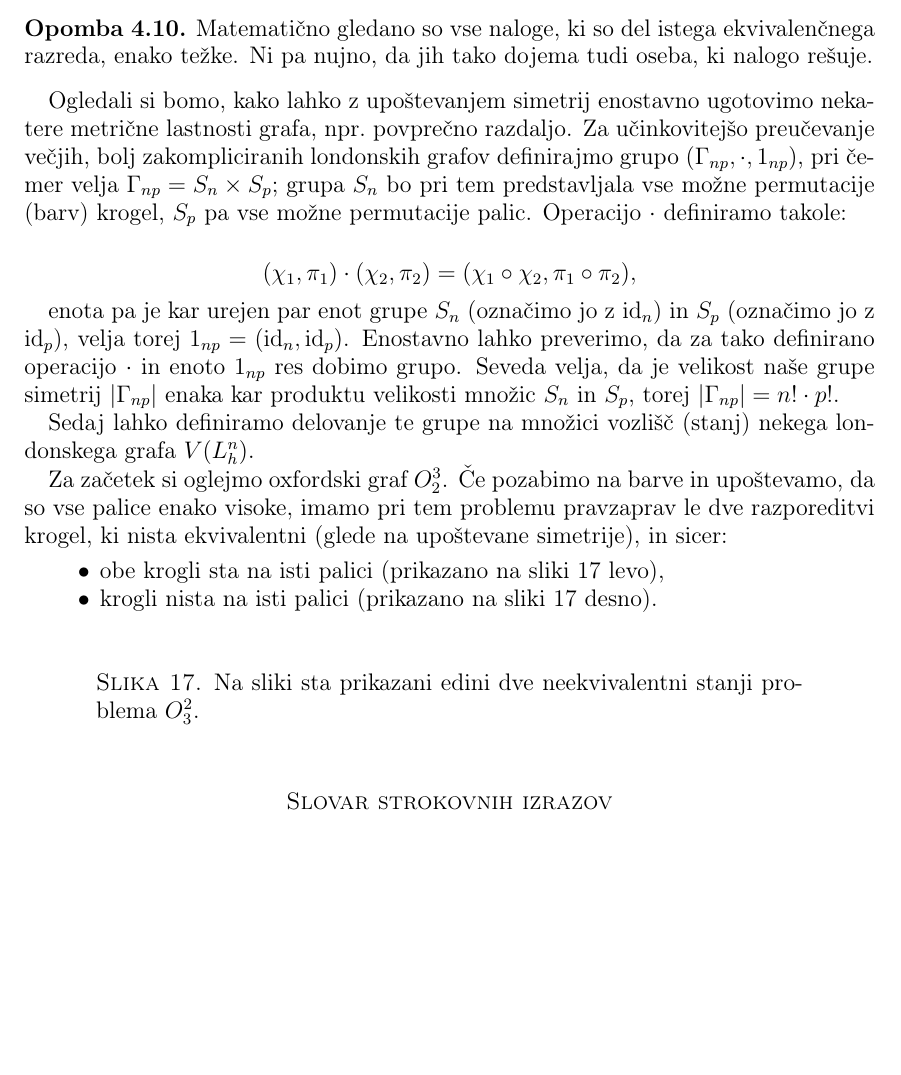
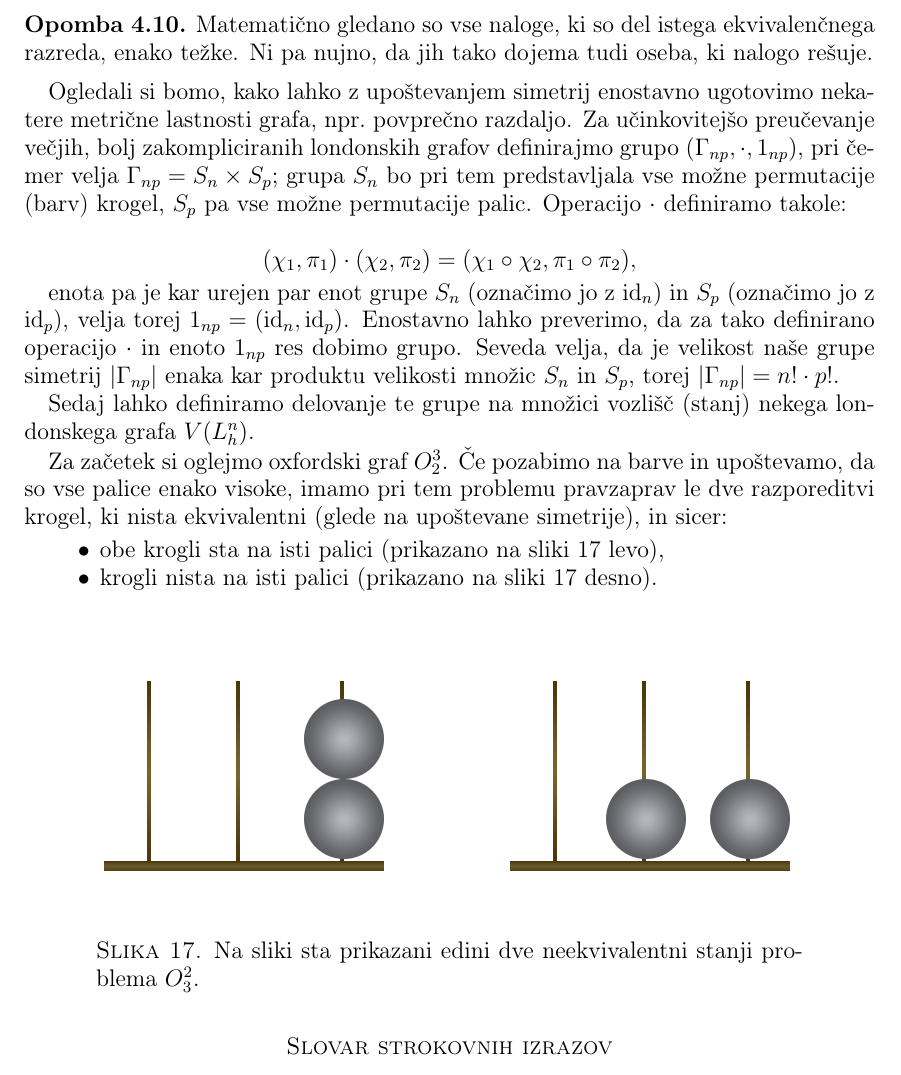
Before and after one commit to inesmersak/problem-londonskega-stolpa, a LaTeX paper (problem-londonskega-stolpa.tex): part of page 21 of 22 before the commit and part of page 22 of 23 after it, cut so that both start at the same text, the shorter picture padded with empty space. Compiled offline with pdfLaTeX.

Commit message:
Dodala nekaj slik.

```diff
--- a/problem-londonskega-stolpa.tex
+++ b/problem-londonskega-stolpa.tex
@@ -979,6 +980,8 @@ Za začetek si oglejmo oxfordski graf $O_2^3$. Če pozabimo na barve in upoštev
 \end{itemize}
 
 \begin{figure}[h]
+    \includegraphics[width=200pt]{img/oxford-tower-O^2_3-towerlike.png}
+    \includegraphics[width=200pt]{img/oxford-tower-O^2_3-flat.png}
     \caption{Na sliki sta prikazani edini dve neekvivalentni stanji problema $O^2_3$. }
     \label{fig:neekviv-oxf-stanji}
 \end{figure}
```
Also changed, not shown: img/london-tower-numbered.png (added), img/london-tower.png, img/oxford-tower-O^2_3-flat.png (added), img/oxford-tower-O^2_3-towerlike.png (added), problem-londonskega-stolpa.pdf, problem-londonskega-stolpa.tex (1 more changed lines), 3 other files.
